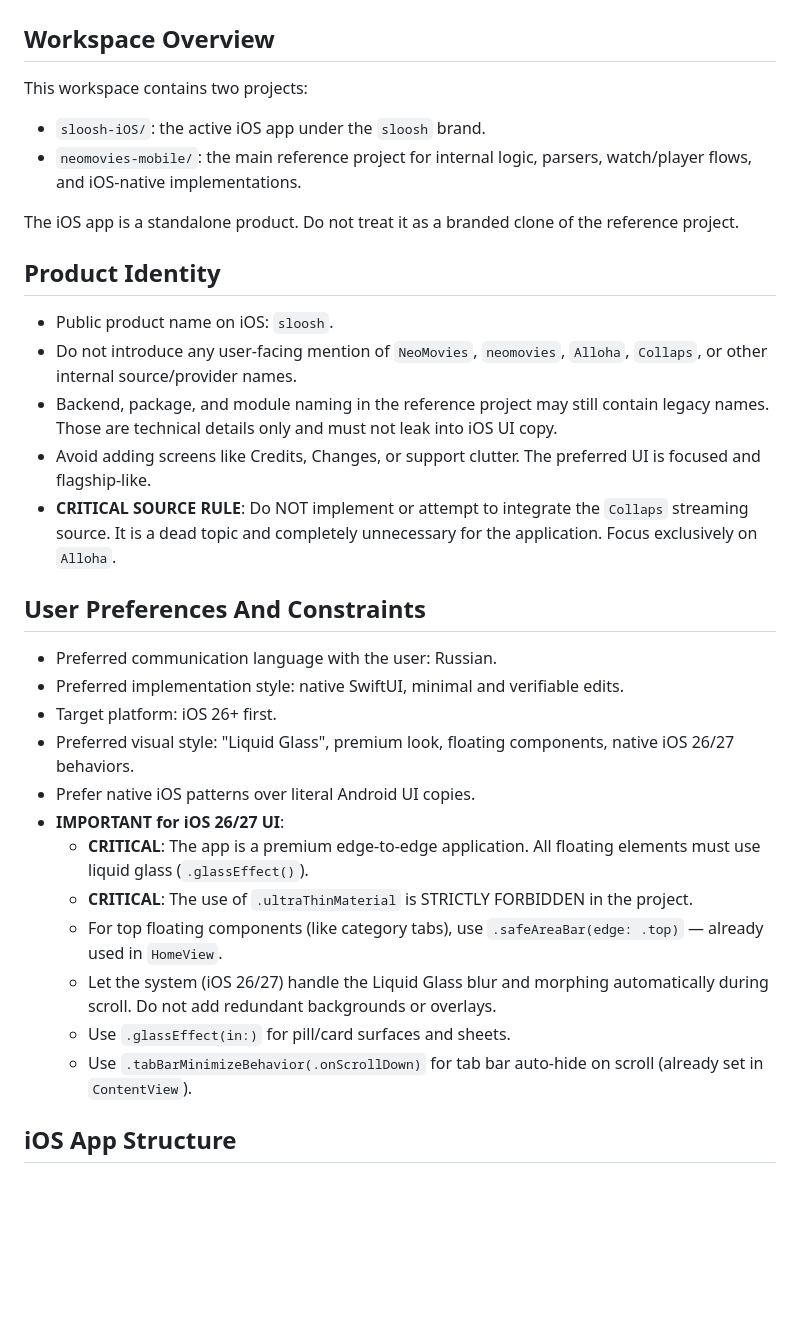
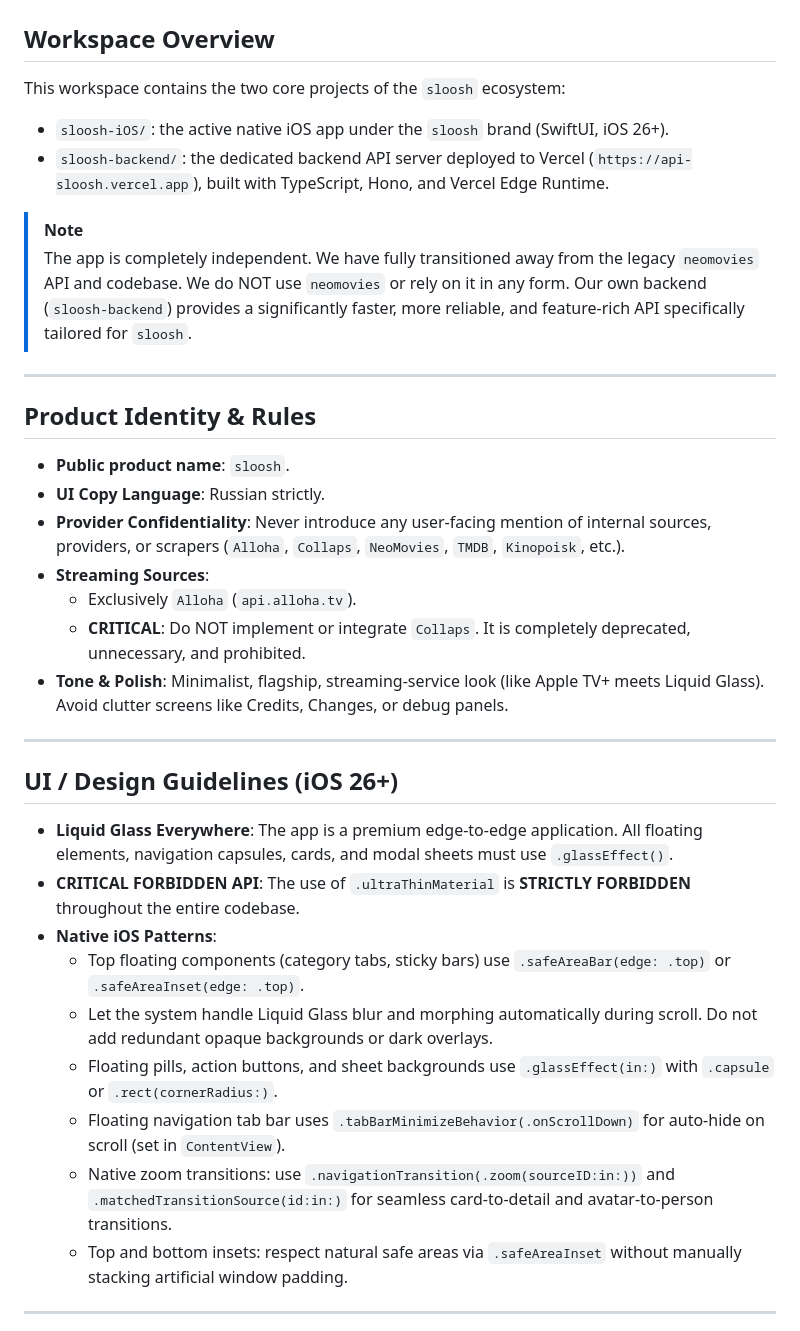
Before and after one commit to sluvskii/iOS-sloosh, a Markdown page: AGENTS.md, the part around one of its changes. Drawn GitHub-style; blank space fills up the shorter version.

```diff
--- a/AGENTS.md
+++ b/AGENTS.md
@@ -2,34 +2,39 @@
 
 ## Workspace Overview
 
-This workspace contains two projects:
+This workspace contains the two core projects of the `sloosh` ecosystem:
 
-- `sloosh-iOS/`: the active iOS app under the `sloosh` brand.
-- `neomovies-mobile/`: the main reference project for internal logic, parsers, watch/player flows, and iOS-native implementations.
+- `sloosh-iOS/`: the active native iOS app under the `sloosh` brand (SwiftUI, iOS 26+).
+- `sloosh-backend/`: the dedicated backend API server deployed to Vercel (`https://api-sloosh.vercel.app`), built with TypeScript, Hono, and Vercel Edge Runtime.
 
-The iOS app is a standalone product. Do not treat it as a branded clone of the reference project.
+> [!NOTE]
+> The app is completely independent. We have fully transitioned away from the legacy `neomovies` API and codebase. We do NOT use `neomovies` or rely on it in any form. Our own backend (`sloosh-backend`) provides a significantly faster, more reliable, and feature-rich API specifically tailored for `sloosh`.
 
-## Product Identity
+---
 
-- Public product name on iOS: `sloosh`.
-- Do not introduce any user-facing mention of `NeoMovies`, `neomovies`, `Alloha`, `Collaps`, or other internal source/provider names.
-- Backend, package, and module naming in the reference project may still contain legacy names. Those are technical details only and must not leak into iOS UI copy.
-- Avoid adding screens like Credits, Changes, or support clutter. The preferred UI is focused and flagship-like.
-- **CRITICAL SOURCE RULE**: Do NOT implement or attempt to integrate the `Collaps` streaming source. It is a dead topic and completely unnecessary for the application. Focus exclusively on `Alloha`.
+## Product Identity & Rules
 
-## User Preferences And Constraints
+- **Public product name**: `sloosh`.
+- **UI Copy Language**: Russian strictly.
+- **Provider Confidentiality**: Never introduce any user-facing mention of internal sources, providers, or scrapers (`Alloha`, `Collaps`, `NeoMovies`, `TMDB`, `Kinopoisk`, etc.).
+- **Streaming Sources**:
+  - Exclusively `Alloha` (`api.alloha.tv`).
+  - **CRITICAL**: Do NOT implement or integrate `Collaps`. It is completely deprecated, unnecessary, and prohibited.
+- **Tone & Polish**: Minimalist, flagship, streaming-service look (like Apple TV+ meets Liquid Glass). Avoid clutter screens like Credits, Changes, or debug panels.
 
-- Preferred communication language with the user: Russian.
-- Preferred implementation style: native SwiftUI, minimal and verifiable edits.
-- Target platform: iOS 26+ first.
-- Preferred visual style: "Liquid Glass", premium look, floating components, native iOS 26/27 behaviors.
-- Prefer native iOS patterns over literal Android UI copies.
-- **IMPORTANT for iOS 26/27 UI**:
-  - **CRITICAL**: The app is a premium edge-to-edge application. All floating elements must use liquid glass (`.glassEffect()`).
-  - **CRITICAL**: The use of `.ultraThinMaterial` is STRICTLY FORBIDDEN in the project.
-  - For top floating components (like category tabs), use `.safeAreaBar(edge: .top)` — already used in `HomeView`.
-  - Let the system (iOS 26/27) handle the Liquid Glass blur and morphing automatically during scroll. Do not add redundant backgrounds or overlays.
-  - Use `.glassEffect(in:)` for pill/card surfaces and sheets.
-  - Use `.tabBarMinimizeBehavior(.onScrollDown)` for tab bar auto-hide on scroll (already set in `ContentView`).
+---
 
-## iOS App Structure
+## UI / Design Guidelines (iOS 26+)
+
+- **Liquid Glass Everywhere**: The app is a premium edge-to-edge application. All floating elements, navigation capsules, cards, and modal sheets must use `.glassEffect()`.
+- **CRITICAL FORBIDDEN API**: The use of `.ultraThinMaterial` is **STRICTLY FORBIDDEN** throughout the entire codebase.
+- **Native iOS Patterns**:
+  - Top floating components (category tabs, sticky bars) use `.safeAreaBar(edge: .top)` or `.safeAreaInset(edge: .top)`.
+  - Let the system handle Liquid Glass blur and morphing automatically during scroll. Do not add redundant opaque backgrounds or dark overlays.
+  - Floating pills, action buttons, and sheet backgrounds use `.glassEffect(in:)` with `.capsule` or `.rect(cornerRadius:)`.
+  - Floating navigation tab bar uses `.tabBarMinimizeBehavior(.onScrollDown)` for auto-hide on scroll (set in `ContentView`).
+  - Native zoom transitions: use `.navigationTransition(.zoom(sourceID:in:))` and `.matchedTransitionSource(id:in:)` for seamless card-to-detail and avatar-to-person transitions.
+  - Top and bottom insets: respect natural safe areas via `.safeAreaInset` without manually stacking artificial window padding.
+
+---
+
```
Also changed, not shown: other parts of AGENTS.md (+79 -65 lines).
